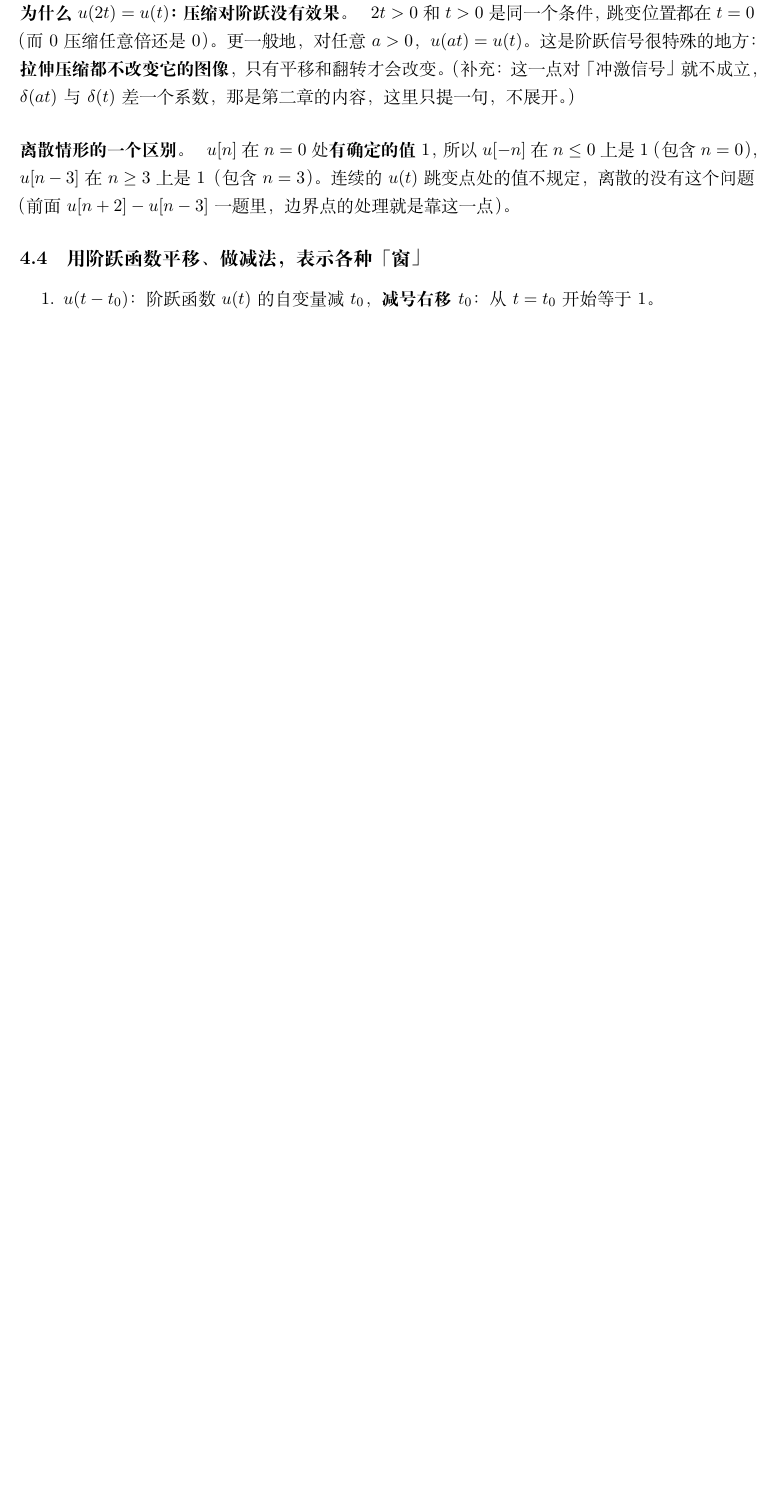
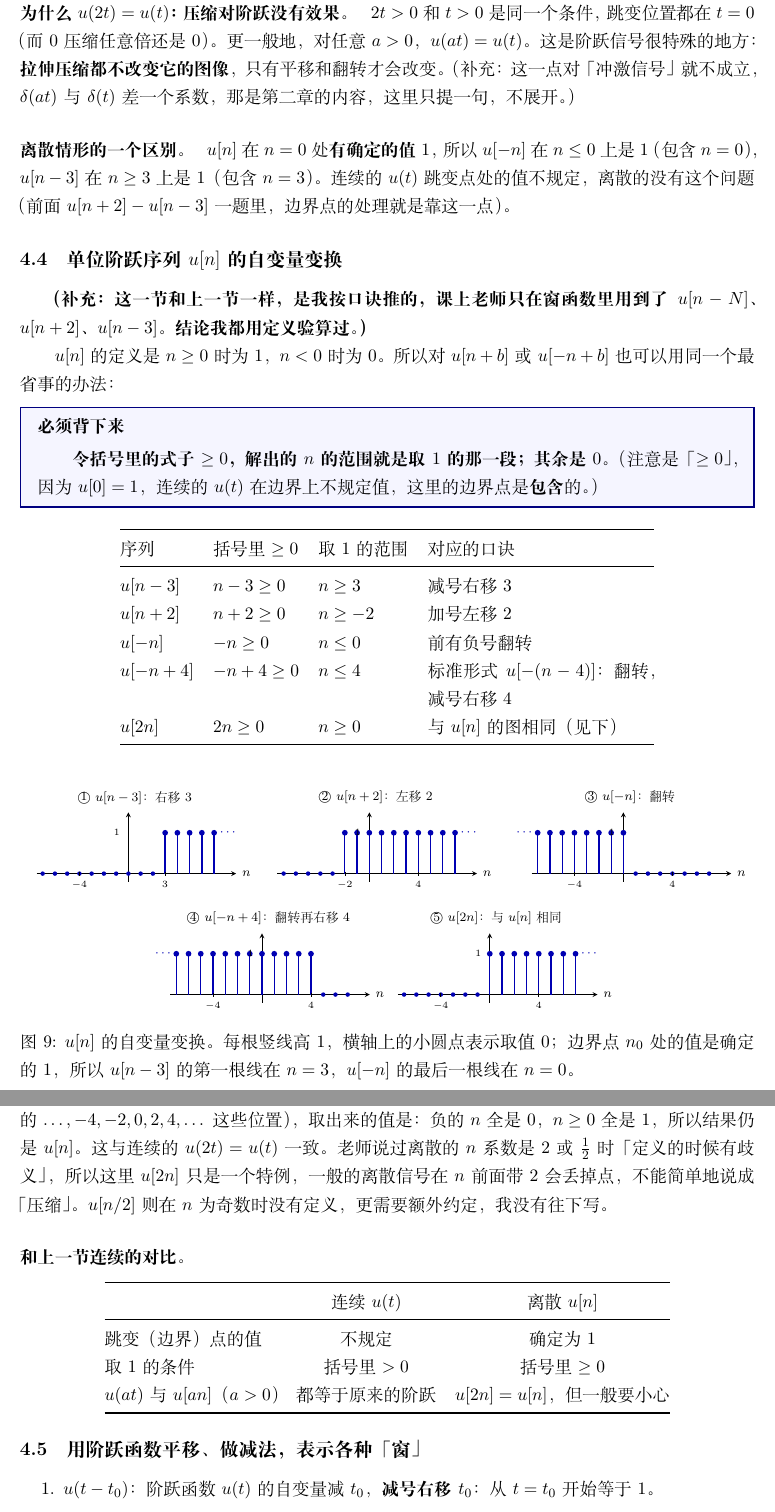
Before and after one commit to xiaerfei/ImageProcessing-Playground, a LaTeX document (Documents/06-Signal/2022浙江大学信号与系统-胡浩基老师/01-信号的自变量变换.tex): part of page 8 of 10 before the commit and two parts of pages 8 and 9 of 12 after it, the two joined at a grey line, cut so that both start at the same text, the shorter picture padded with empty space. Compiled offline with XeLaTeX; a missing font is replaced by an installed copy or a similar font.

Commit message:
docs: 「信号的自变量变换」笔记新增单位阶跃序列 u[n] 的自变量变换
判别法(括号 >=0 取 1,边界点包含)、五个例子对照表与火柴杆图,
说明 u[2n]=u[n],并与连续 u(t) 对比。

Co-Authored-By: Claude Sonnet 5.5 <noreply@anthropic.com>

```diff
--- a/Documents/06-Signal/2022浙江大学信号与系统-胡浩基老师/01-信号的自变量变换.tex
+++ b/Documents/06-Signal/2022浙江大学信号与系统-胡浩基老师/01-信号的自变量变换.tex
@@ -415,6 +429,65 @@ $u(-2t+4)$ & $t=2$ & \textbf{左侧}（$-2t+4>0\iff t<2$） & 标准形式 $u(-2
 
 \paragraph{离散情形的一个区别。}$u[n]$ 在 $n=0$ 处\textbf{有确定的值 $1$}，所以 $u[-n]$ 在 $n\le0$ 上是 $1$（包含 $n=0$），$u[n-3]$ 在 $n\ge3$ 上是 $1$（包含 $n=3$）。连续的 $u(t)$ 跳变点处的值不规定，离散的没有这个问题（前面 $u[n+2]-u[n-3]$ 一题里，边界点的处理就是靠这一点）。
 
+\subsection{单位阶跃序列 $u[n]$ 的自变量变换}
+\textbf{（补充：这一节和上一节一样，是我按口诀推的，课上老师只在窗函数里用到了 $u[n-N]$、$u[n+2]$、$u[n-3]$。结论我都用定义验算过。）}
+
+$u[n]$ 的定义是 $n\ge0$ 时为 $1$，$n<0$ 时为 $0$。所以对 $u[n+b]$ 或 $u[-n+b]$ 也可以用同一个最省事的办法：
+\begin{remember}
+\textbf{令括号里的式子 $\ge0$，解出的 $n$ 的范围就是取 $1$ 的那一段；其余是 $0$。}（注意是「$\ge0$」，因为 $u[0]=1$，连续的 $u(t)$ 在边界上不规定值，这里的边界点是\textbf{包含}的。）
+\end{remember}
+
+\begin{center}
+\begin{tabular}{@{}lllp{5.0cm}@{}}
+\toprule
+序列 & 括号里 $\ge0$ & 取 $1$ 的范围 & 对应的口诀 \\
+\midrule
+$u[n-3]$ & $n-3\ge0$ & $n\ge3$ & 减号右移 $3$\\
+$u[n+2]$ & $n+2\ge0$ & $n\ge-2$ & 加号左移 $2$\\
+$u[-n]$ & $-n\ge0$ & $n\le0$ & 前有负号翻转\\
+$u[-n+4]$ & $-n+4\ge0$ & $n\le4$ & 标准形式 $u[-(n-4)]$：翻转，减号右移 $4$\\
+$u[2n]$ & $2n\ge0$ & $n\ge0$ & 与 $u[n]$ 的图相同（见下）\\
+\bottomrule
+\end{tabular}
+\end{center}
+
+\begin{figure}[H]
+\centering
+\begin{minipage}{0.32\textwidth}\centering
+\stemstep{\textcircled{1} $u[n-3]$：右移 3}{3}{1}{-4,3}
+\end{minipage}
+\begin{minipage}{0.32\textwidth}\centering
+\stemstep{\textcircled{2} $u[n+2]$：左移 2}{-2}{1}{-2,4}
+\end{minipage}
+\begin{minipage}{0.32\textwidth}\centering
+\stemstep{\textcircled{3} $u[-n]$：翻转}{0}{-1}{-4,4}
+\end{minipage}
+
+\medskip
+\begin{minipage}{0.32\textwidth}\centering
+\stemstep{\textcircled{4} $u[-n+4]$：翻转再右移 4}{4}{-1}{-4,4}
+\end{minipage}
+\begin{minipage}{0.32\textwidth}\centering
+\stemstep{\textcircled{5} $u[2n]$：与 $u[n]$ 相同}{0}{1}{-4,4}
+\end{minipage}
+\caption{$u[n]$ 的自变量变换。每根竖线高 $1$，横轴上的小圆点表示取值 $0$；边界点 $n_0$ 处的值是确定的 $1$，所以 $u[n-3]$ 的第一根线在 $n=3$，$u[-n]$ 的最后一根线在 $n=0$。}
+\end{figure}
+
+\paragraph{$u[2n]$ 怎么看（补充）。}$u[2n]$ 是把 $u[n]$ 每隔一个取一个点（$n=\dots,-2,-1,0,1,2,\dots$ 对应 $u$ 的 $\dots,-4,-2,0,2,4,\dots$ 这些位置），取出来的值是：负的 $n$ 全是 $0$，$n\ge0$ 全是 $1$，所以结果仍是 $u[n]$。这与连续的 $u(2t)=u(t)$ 一致。老师说过离散的 $n$ 系数是 $2$ 或 $\tfrac12$ 时「定义的时候有歧义」，所以这里 $u[2n]$ 只是一个特例，一般的离散信号在 $n$ 前面带 $2$ 会丢掉点，不能简单地说成「压缩」。$u[n/2]$ 则在 $n$ 为奇数时没有定义，更需要额外约定，我没有往下写。
+
+\paragraph{和上一节连续的对比。}
+\begin{center}
+\begin{tabular}{@{}lcc@{}}
+\toprule
+ & 连续 $u(t)$ & 离散 $u[n]$ \\
+\midrule
+跳变（边界）点的值 & 不规定 & 确定为 $1$\\
+取 $1$ 的条件 & 括号里 $>0$ & 括号里 $\ge0$\\
+$u(at)$ 与 $u[an]$（$a>0$）& 都等于原来的阶跃 & $u[2n]=u[n]$，但一般要小心\\
+\bottomrule
+\end{tabular}
+\end{center}
+
 \subsection{用阶跃函数平移、做减法，表示各种「窗」}
 \begin{enumerate}
 \item $u(t-t_0)$：阶跃函数 $u(t)$ 的自变量减 $t_0$，\textbf{减号右移 $t_0$}：从 $t=t_0$ 开始等于 $1$。
```
Also changed, not shown: Documents/06-Signal/2022浙江大学信号与系统-胡浩基老师/01-信号的自变量变换.tex (14 more changed lines).
